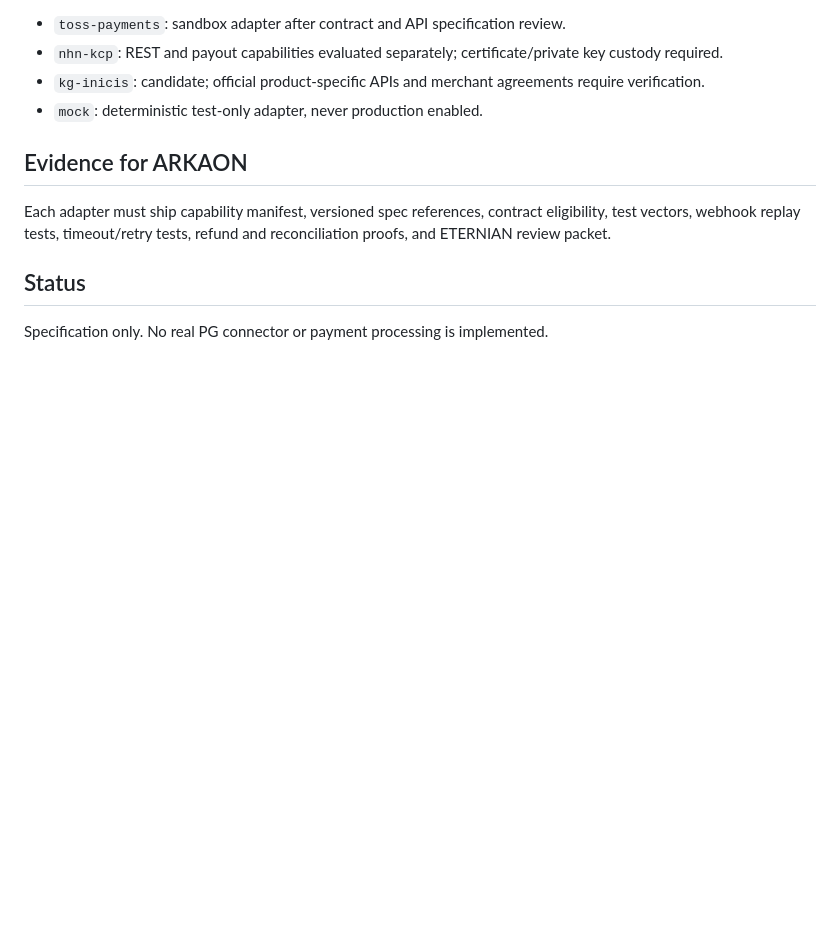
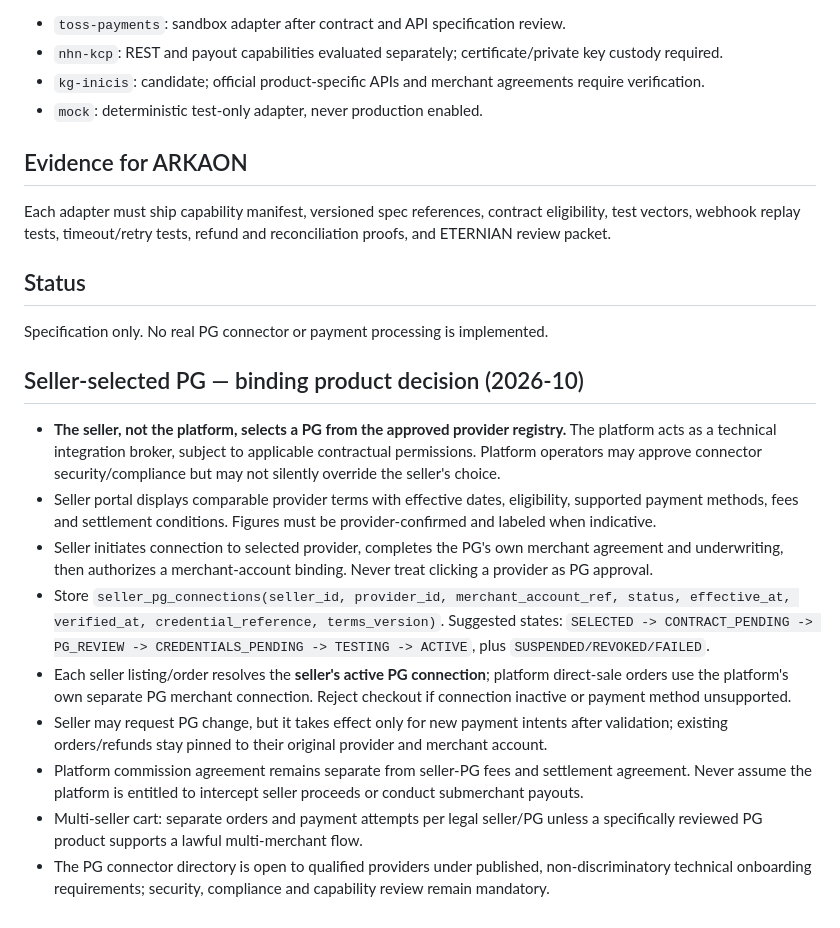
Before and after one commit to NurionHoldings/Clearance-sale, a Markdown page: docs/pg-connector-contract.md, the part around the change. GitHub-like rendering; blank space fills up the shorter version.

Commit message:
docs: make PG selection seller-controlled and connection merchant-scoped

```diff
--- a/docs/pg-connector-contract.md
+++ b/docs/pg-connector-contract.md
@@ -48,3 +48,15 @@ Each adapter must ship capability manifest, versioned spec references, contract
 
 ## Status
 Specification only. No real PG connector or payment processing is implemented.
+
+
+## Seller-selected PG — binding product decision (2026-10)
+- **The seller, not the platform, selects a PG from the approved provider registry.** The platform acts as a technical integration broker, subject to applicable contractual permissions. Platform operators may approve connector security/compliance but may not silently override the seller's choice.
+- Seller portal displays comparable provider terms with effective dates, eligibility, supported payment methods, fees and settlement conditions. Figures must be provider-confirmed and labeled when indicative.
+- Seller initiates connection to selected provider, completes the PG's own merchant agreement and underwriting, then authorizes a merchant-account binding. Never treat clicking a provider as PG approval.
+- Store `seller_pg_connections(seller_id, provider_id, merchant_account_ref, status, effective_at, verified_at, credential_reference, terms_version)`. Suggested states: `SELECTED -> CONTRACT_PENDING -> PG_REVIEW -> CREDENTIALS_PENDING -> TESTING -> ACTIVE`, plus `SUSPENDED/REVOKED/FAILED`.
+- Each seller listing/order resolves the **seller's active PG connection**; platform direct-sale orders use the platform's own separate PG merchant connection. Reject checkout if connection inactive or payment method unsupported.
+- Seller may request PG change, but it takes effect only for new payment intents after validation; existing orders/refunds stay pinned to their original provider and merchant account.
+- Platform commission agreement remains separate from seller-PG fees and settlement agreement. Never assume the platform is entitled to intercept seller proceeds or conduct submerchant payouts.
+- Multi-seller cart: separate orders and payment attempts per legal seller/PG unless a specifically reviewed PG product supports a lawful multi-merchant flow.
+- The PG connector directory is open to qualified providers under published, non-discriminatory technical onboarding requirements; security, compliance and capability review remain mandatory.
```
